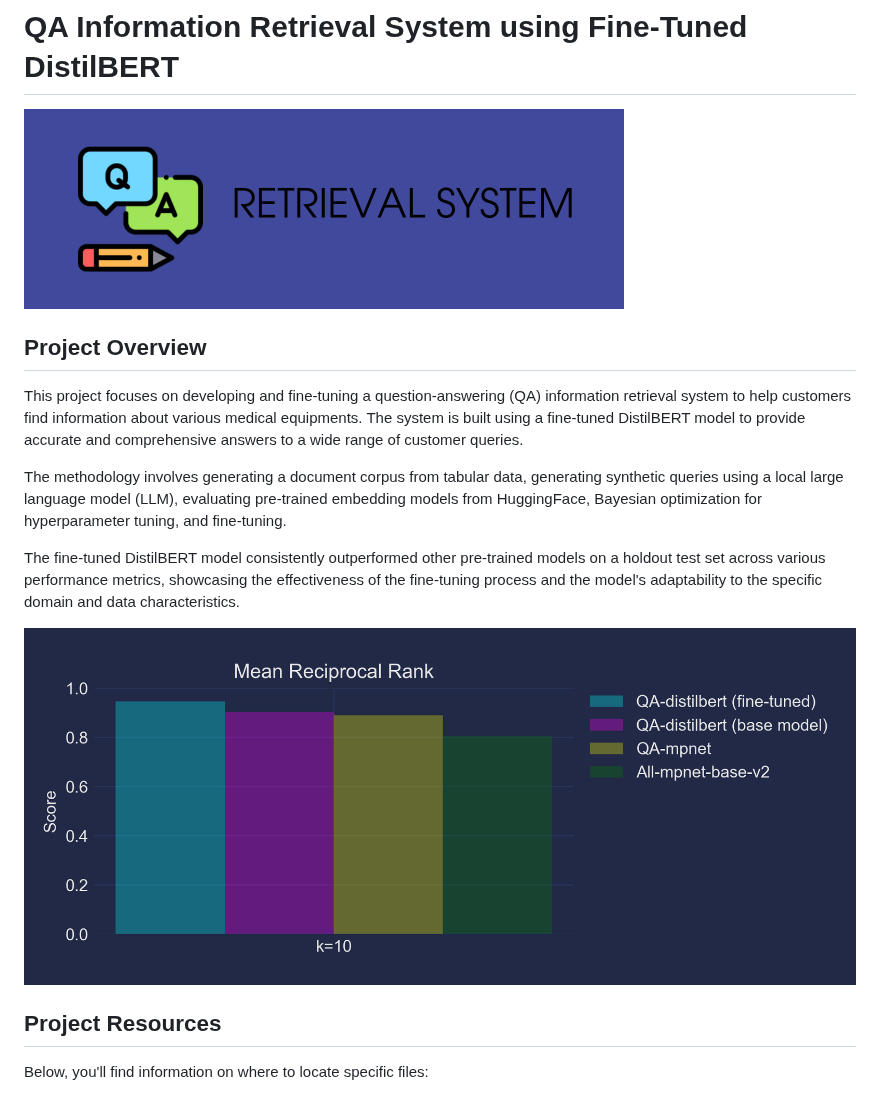
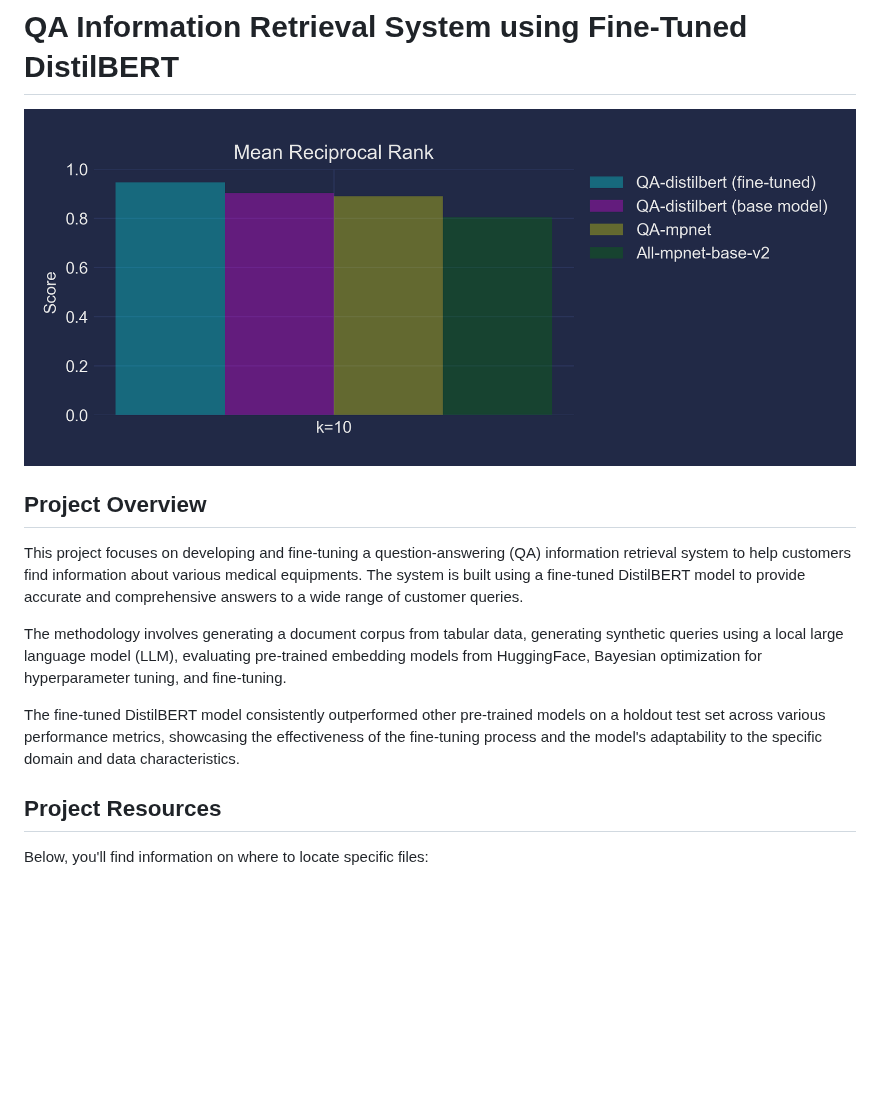
Before and after one commit to dennisvdang/QA-Retrieval-System, a Markdown page: README.md, the part around the change. Drawn GitHub-style; blank space fills up the shorter version.

```diff
--- a/README.md
+++ b/README.md
@@ -1,6 +1,6 @@
 # QA Information Retrieval System using Fine-Tuned DistilBERT
 
-![Banner](images/banner.png)
+![MRR Test](images/mrr_test_plot.png)
 
 ## Project Overview
 
@@ -9,8 +9,6 @@ This project focuses on developing and fine-tuning a question-answering (QA) inf
 The methodology involves generating a document corpus from tabular data, generating synthetic queries using a local large language model (LLM), evaluating pre-trained embedding models from HuggingFace, Bayesian optimization for hyperparameter tuning, and fine-tuning.
 
 The fine-tuned DistilBERT model consistently outperformed other pre-trained models on a holdout test set across various performance metrics, showcasing the effectiveness of the fine-tuning process and the model's adaptability to the specific domain and data characteristics.
-
-![MRR Test](images/mrr_test_plot.png)
 
 ## Project Resources
 
```
